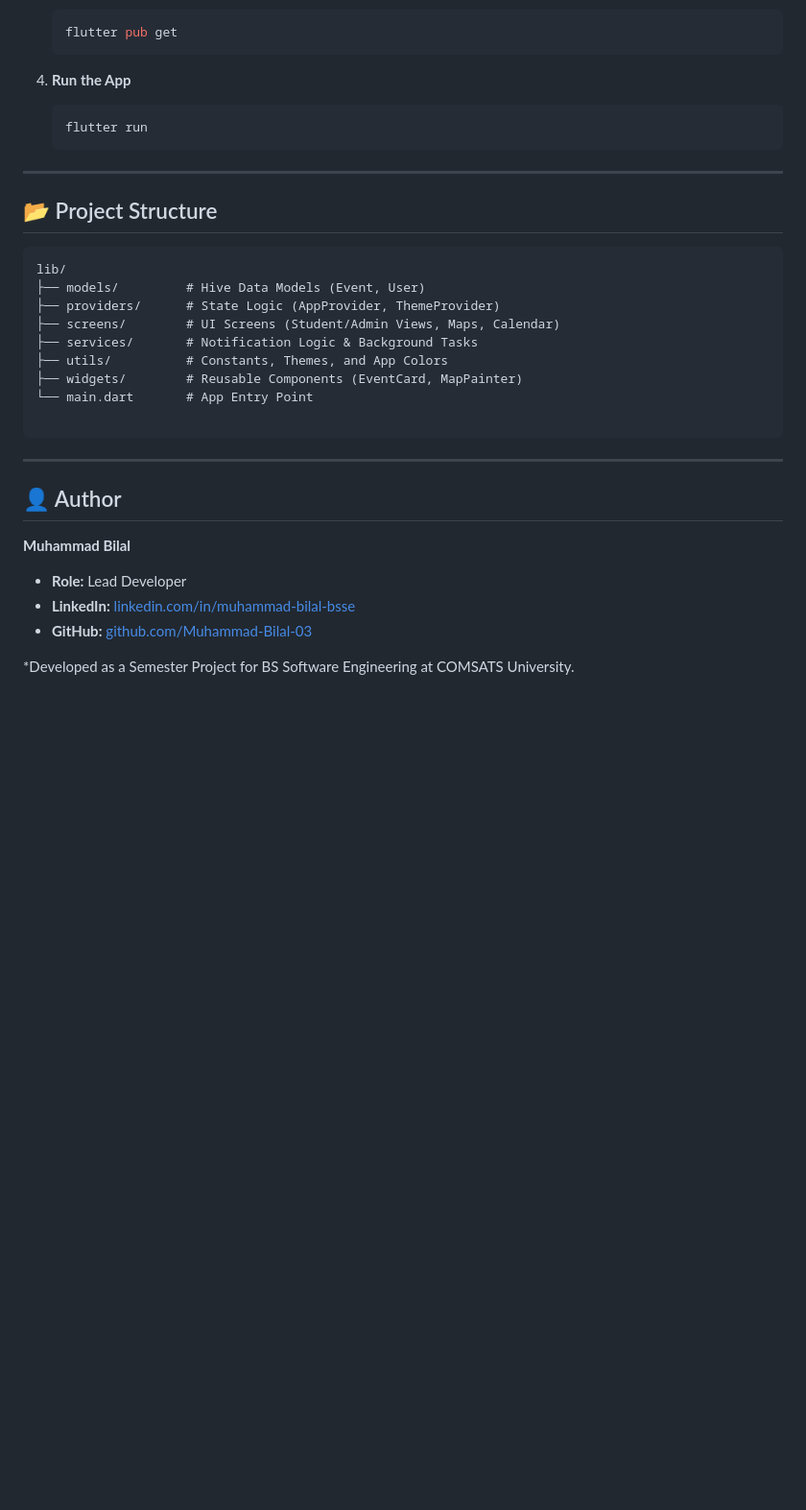
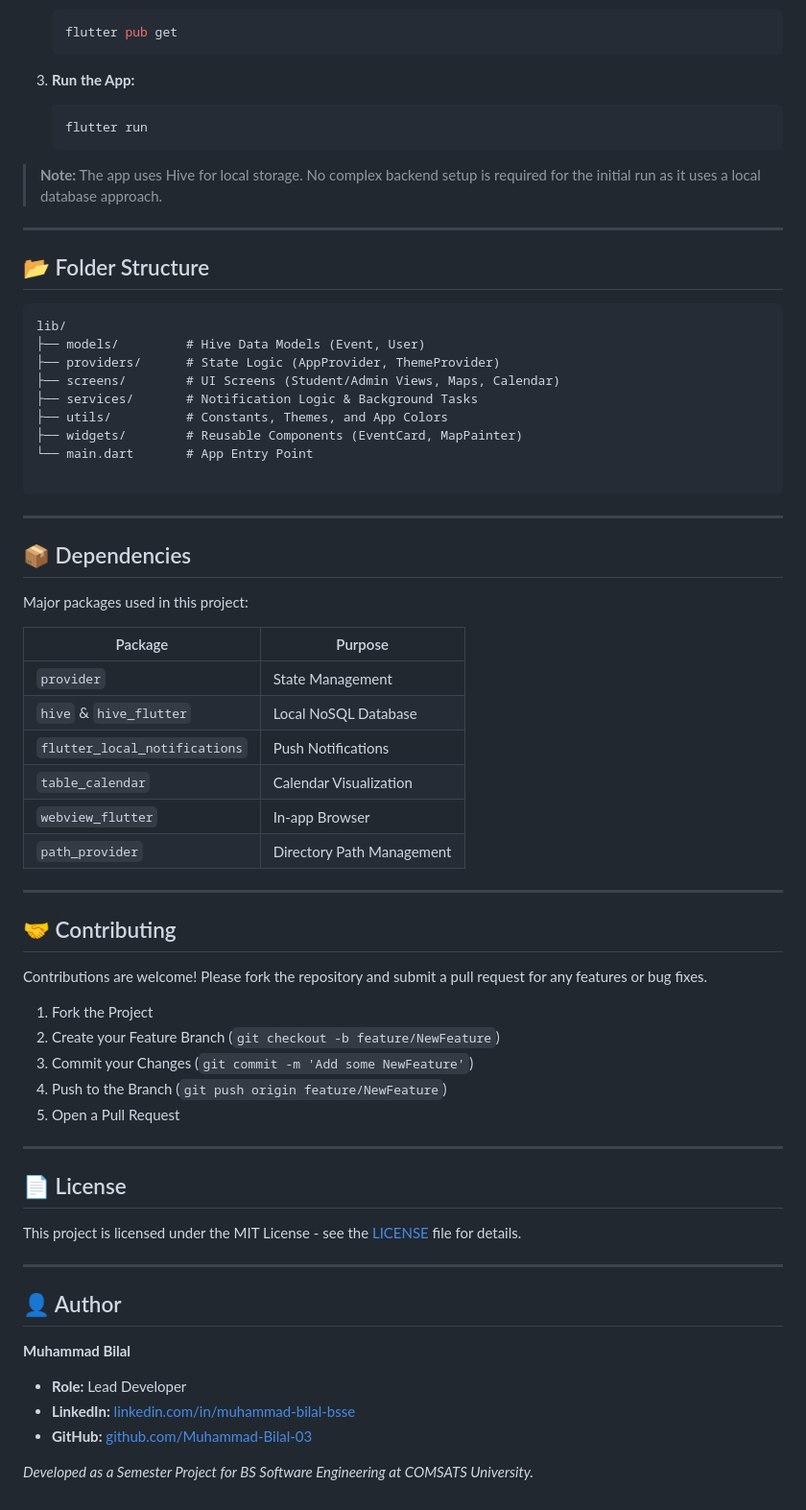
Before and after one commit to Muhammad-Bilal-03/campus_event_companion, a Markdown page: README.md, the part around one of its changes. Shown at 96% size. GitHub-like rendering; blank space fills up the shorter version.

````diff
--- a/README.md
+++ b/README.md
@@ -74,14 +78,16 @@ Follow these steps to set up the project locally.
     flutter pub get
     ```
 
-4.  **Run the App**
+3.  **Run the App:**
     ```bash
     flutter run
     ```
 
+> **Note:** The app uses Hive for local storage. No complex backend setup is required for the initial run as it uses a local database approach.
+
 ---
 
-## 📂 Project Structure
+## 📂 Folder Structure
 
 ```text
 lib/
@@ -97,6 +103,39 @@ lib/
 
 ---
 
+## 📦 Dependencies
+
+Major packages used in this project:
+
+| Package | Purpose |
+| --- | --- |
+| `provider` | State Management |
+| `hive` & `hive_flutter` | Local NoSQL Database |
+| `flutter_local_notifications` | Push Notifications |
+| `table_calendar` | Calendar Visualization |
+| `webview_flutter` | In-app Browser |
+| `path_provider` | Directory Path Management |
+
+---
+
+## 🤝 Contributing
+
+Contributions are welcome! Please fork the repository and submit a pull request for any features or bug fixes.
+
+1. Fork the Project
+2. Create your Feature Branch (`git checkout -b feature/NewFeature`)
+3. Commit your Changes (`git commit -m 'Add some NewFeature'`)
+4. Push to the Branch (`git push origin feature/NewFeature`)
+5. Open a Pull Request
+
+---
+
+## 📄 License
+
+This project is licensed under the MIT License - see the [LICENSE](https://www.google.com/search?q=LICENSE) file for details.
+
+---
+
 ## 👤 Author
 
 **Muhammad Bilal**
@@ -105,4 +144,4 @@ lib/
 * **LinkedIn:** [linkedin.com/in/muhammad-bilal-bsse](https://www.linkedin.com/in/muhammad-bilal-bsse/)
 * **GitHub:** [github.com/Muhammad-Bilal-03](https://www.google.com/search?q=https://github.com/Muhammad-Bilal-03)
 
-*Developed as a Semester Project for BS Software Engineering at COMSATS University.
+*Developed as a Semester Project for BS Software Engineering at COMSATS University.*
````
Also changed, not shown: other parts of README.md (+44 -40 lines).
